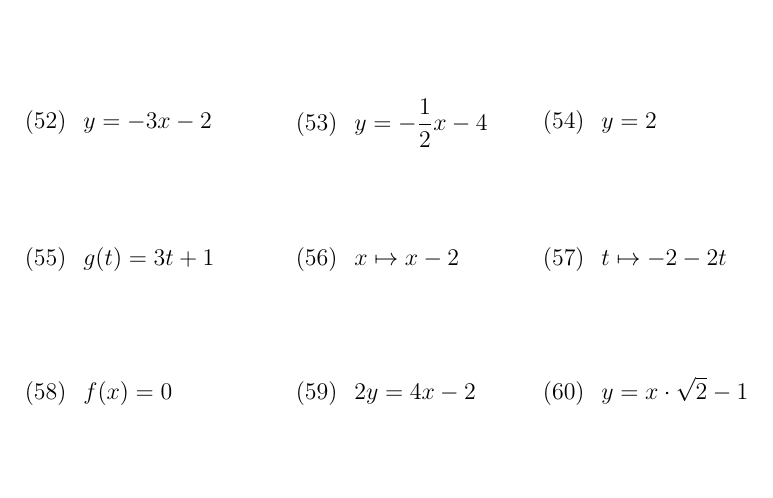
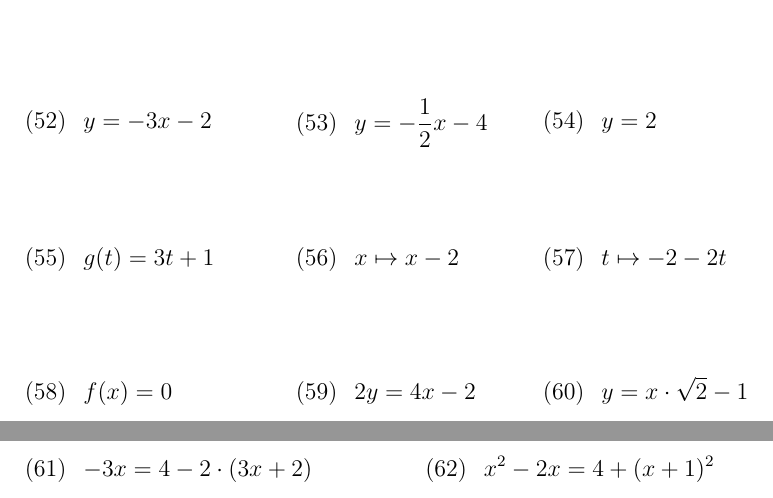
Before and after one commit to msn0/math-basics, a LaTeX problem sheet (exercises.tex): part of page 3 of 3 before the commit and two parts of pages 3 and 4 of 4 after it, the two joined at a grey line, cut so that both start at the same text, the shorter picture padded with empty space. Compiled offline with pdfLaTeX.

Commit message:
exercises - solve equation

```diff
--- a/exercises.tex
+++ b/exercises.tex
@@ -1,12 +1,12 @@
 \documentclass[a4paper,12pt,leqno,fleqn]{article}
 \usepackage[polish]{babel}
 \usepackage[utf8]{inputenc}
+\usepackage[T1]{fontenc}
 \usepackage{amsmath}
 \usepackage{tabularx}
 \usepackage{multicol}
 
 \def\tabularxcolumn#1{m{#1}}
-
 \begin{document}
 
 Usuń niewymierność z mianownika
@@ -269,4 +269,21 @@ Narysuj wykres funkcji
 \\
 \end{tabularx}
 
+\newpage
+Rozwiąż równanie
+
+\begin{tabularx}{\linewidth}{@{}XX@{}}
+
+  \begin{equation}
+    -3x=4-2\cdot(3x+2)
+  \end{equation}
+&
+  \begin{equation}
+    x^2-2x=4+(x+1)^2
+  \end{equation}
+\\
+
+
+\end{tabularx}
+
 \end{document}
```
Also changed, not shown: exercises.pdf.
